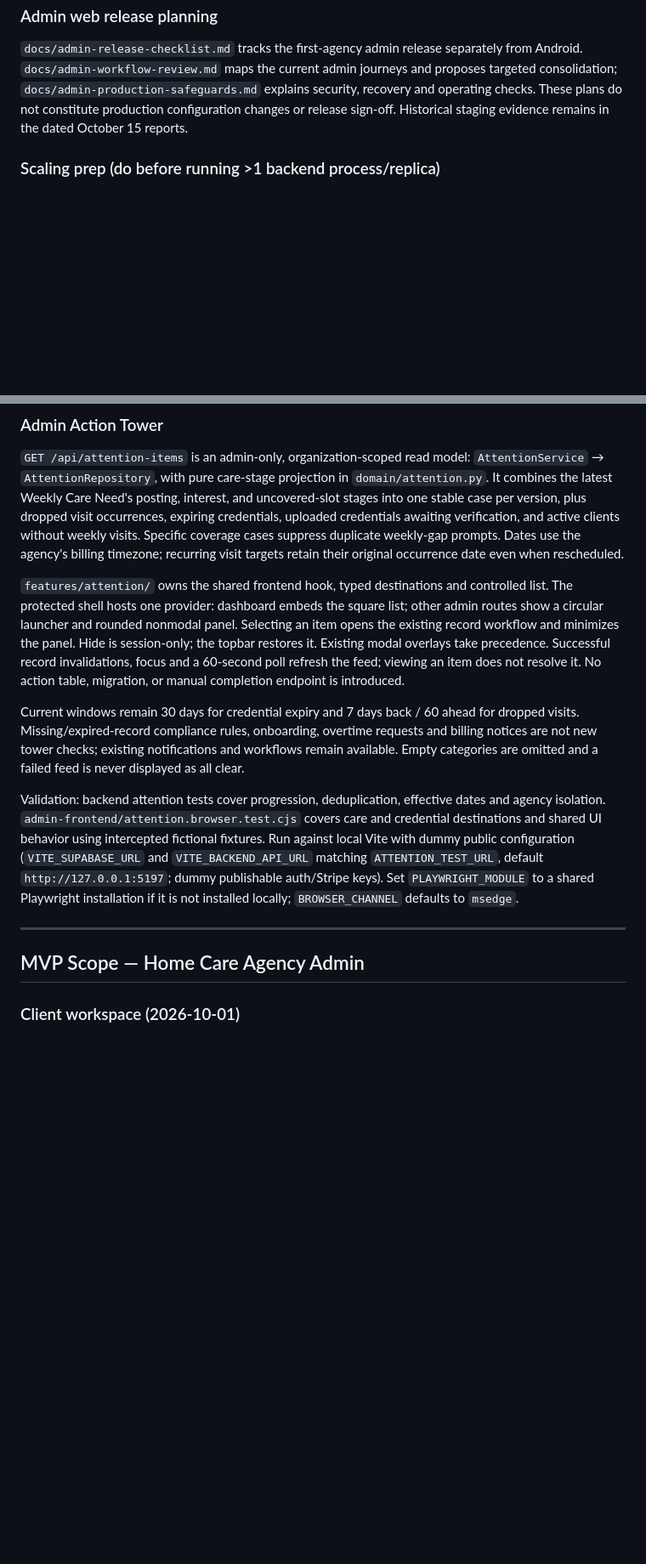
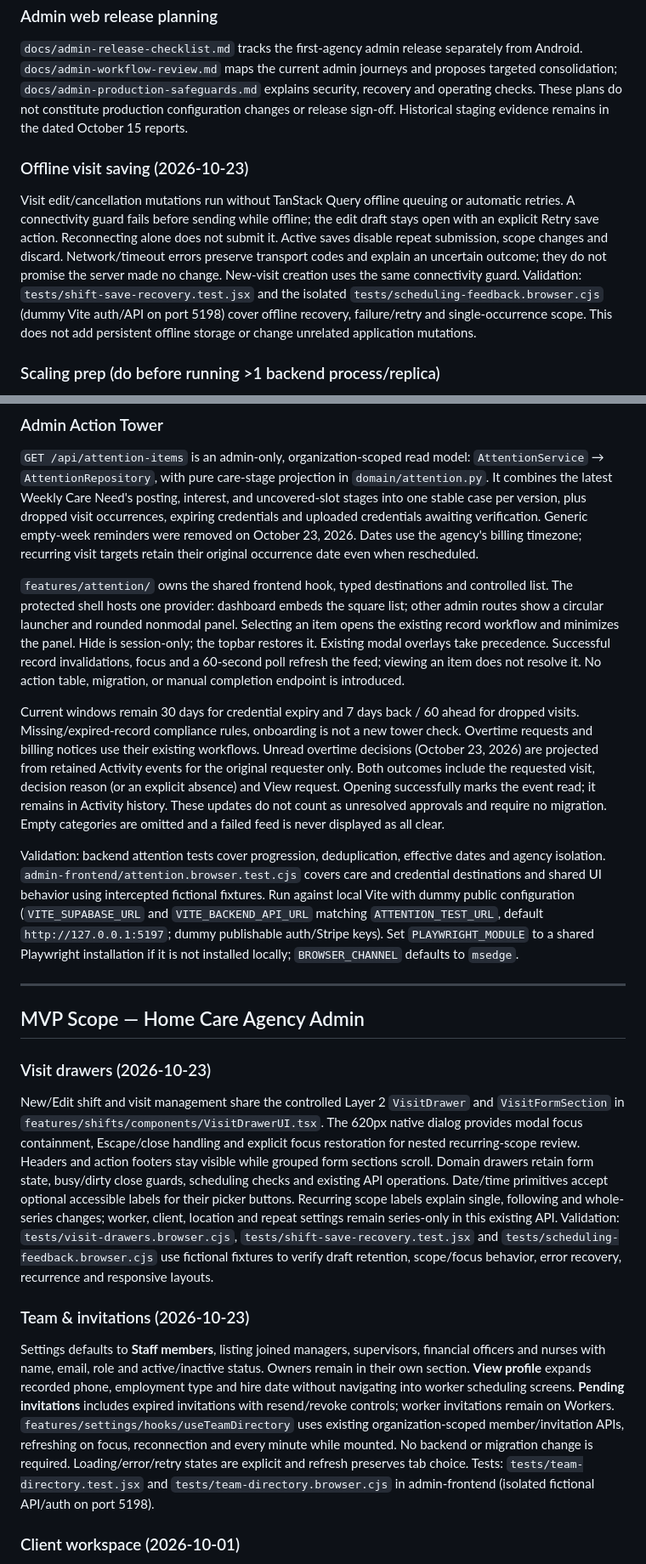
Before and after one commit to fumzy123/homecare-app, a Markdown page: AGENTS.md, 2 parts joined by grey strips. Shown at 85% size. GitHub-like rendering; blank space fills up the shorter version.

Commit message:
docs(workflows): record completed walkthrough improvements

```diff
--- a/AGENTS.md
+++ b/AGENTS.md
@@ -352,6 +352,19 @@ security, recovery and operating checks. These plans do not constitute productio
 configuration changes or release sign-off. Historical staging evidence remains in
 the dated October 15 reports.
 
+### Offline visit saving (2026-10-23)
+
+Visit edit/cancellation mutations run without TanStack Query offline queuing or
+automatic retries. A connectivity guard fails before sending while offline; the
+edit draft stays open with an explicit Retry save action. Reconnecting alone does
+not submit it. Active saves disable repeat submission, scope changes and discard.
+Network/timeout errors preserve transport codes and explain an uncertain outcome;
+they do not promise the server made no change. New-visit creation uses the same
+connectivity guard. Validation: `tests/shift-save-recovery.test.jsx` and the isolated
+`tests/scheduling-feedback.browser.cjs` (dummy Vite auth/API on port 5198) cover
+offline recovery, failure/retry and single-occurrence scope. This does not add
+persistent offline storage or change unrelated application mutations.
+
 ### Scaling prep (do before running >1 backend process/replica)
 The APScheduler instance lives **in-process** (see `app/main.py` `lifespan`). With
 more than one web worker/replica, each process starts its own scheduler and every
@@ -497,9 +510,9 @@ See `backend/FUNDING_RETIREMENT.md` for verification and rollout status.
 `AttentionService` → `AttentionRepository`, with pure care-stage projection in
 `domain/attention.py`. It combines the latest Weekly Care Need's posting, interest,
 and uncovered-slot stages into one stable case per version, plus dropped visit
-occurrences, expiring credentials, uploaded credentials awaiting verification,
-and active clients without weekly visits. Specific coverage
-cases suppress duplicate weekly-gap prompts. Dates use the agency's billing timezone;
+occurrences, expiring credentials and uploaded credentials awaiting verification.
+Generic empty-week reminders were removed on October 23, 2026.
+Dates use the agency's billing timezone;
 recurring visit targets retain their original occurrence date even when rescheduled.
 
 `features/attention/` owns the shared frontend hook, typed destinations and controlled
@@ -512,8 +525,12 @@ resolve it. No action table, migration, or manual completion endpoint is introdu
 
 Current windows remain 30 days for credential expiry
 and 7 days back / 60 ahead for dropped visits. Missing/expired-record compliance rules,
-onboarding, overtime requests and billing notices are not new tower checks; existing
-notifications and workflows remain available. Empty categories are omitted and a
+onboarding is not a new tower check. Overtime requests and billing notices use their
+existing workflows. Unread overtime decisions (October 23, 2026) are projected from
+retained Activity events for the original requester only. Both outcomes include the
+requested visit, decision reason (or an explicit absence) and View request. Opening
+successfully marks the event read; it remains in Activity history. These updates do
+not count as unresolved approvals and require no migration. Empty categories are omitted and a
 failed feed is never displayed as all clear.
 
 Validation: backend attention tests cover progression, deduplication, effective dates
@@ -527,6 +544,36 @@ installation if it is not installed locally; `BROWSER_CHANNEL` defaults to `msed
 ---
 
 ## MVP Scope — Home Care Agency Admin
+
+### Visit drawers (2026-10-23)
+
+New/Edit shift and visit management share the controlled Layer 2 `VisitDrawer`
+and `VisitFormSection` in `features/shifts/components/VisitDrawerUI.tsx`. The
+620px native dialog provides modal focus containment, Escape/close handling and
+explicit focus restoration for nested recurring-scope review. Headers and action
+footers stay visible while grouped form sections scroll. Domain drawers retain
+form state, busy/dirty close guards, scheduling checks and existing API operations.
+Date/time primitives accept optional accessible labels for their picker buttons.
+Recurring scope labels explain single, following and whole-series changes; worker,
+client, location and repeat settings remain series-only in this existing API.
+Validation: `tests/visit-drawers.browser.cjs`, `tests/shift-save-recovery.test.jsx`
+and `tests/scheduling-feedback.browser.cjs` use fictional fixtures to verify draft
+retention, scope/focus behavior, error recovery, recurrence and responsive layouts.
+
+### Team & invitations (2026-10-23)
+
+Settings defaults to **Staff members**, listing joined managers, supervisors,
+financial officers and nurses with name, email, role and active/inactive status.
+Owners remain in their own section. **View profile** expands recorded phone,
+employment type and hire date without navigating into worker scheduling screens.
+**Pending invitations** includes expired invitations with resend/revoke controls;
+worker invitations remain on Workers. `features/settings/hooks/useTeamDirectory`
+uses existing organization-scoped member/invitation APIs, refreshing on focus,
+reconnection and every minute while mounted. No backend or migration change is
+required. Loading/error/retry states are explicit and refresh preserves tab choice.
+Tests: `tests/team-directory.test.jsx` and `tests/team-directory.browser.cjs` in
+admin-frontend (isolated fictional API/auth on port 5198).
+
 
 ### Client workspace (2026-10-01)
 
```
Also changed, not shown: docs/admin-workflow-review.md (+8 -8 lines).
